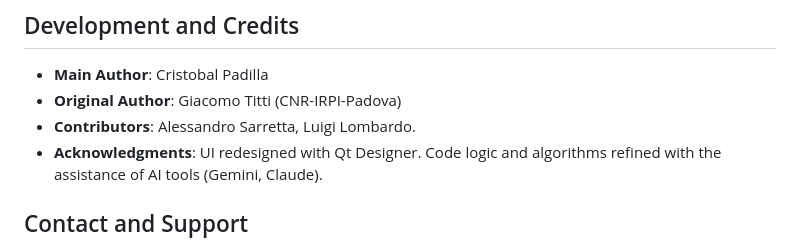
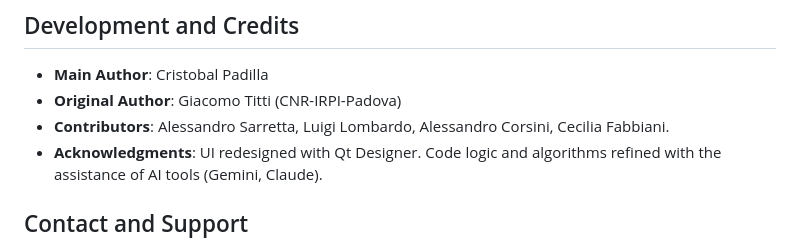
Before and after one commit to PadiCR/SZRPlus, a Markdown page: README.md, the part around the change. Rendered like a GitHub page.

```diff
--- a/README.md
+++ b/README.md
@@ -56,7 +56,7 @@ If you use SZR+ in your research, please acknowledge both the original work and
 
 *   **Main Author**: Cristobal Padilla
 *   **Original Author**: Giacomo Titti (CNR-IRPI-Padova)
-*   **Contributors**: Alessandro Sarretta, Luigi Lombardo.
+*   **Contributors**: Alessandro Sarretta, Luigi Lombardo, Alessandro Corsini, Cecilia Fabbiani.
 *   **Acknowledgments**: UI redesigned with Qt Designer. Code logic and algorithms refined with the assistance of AI tools (Gemini, Claude).
 
 ## Contact and Support
```
